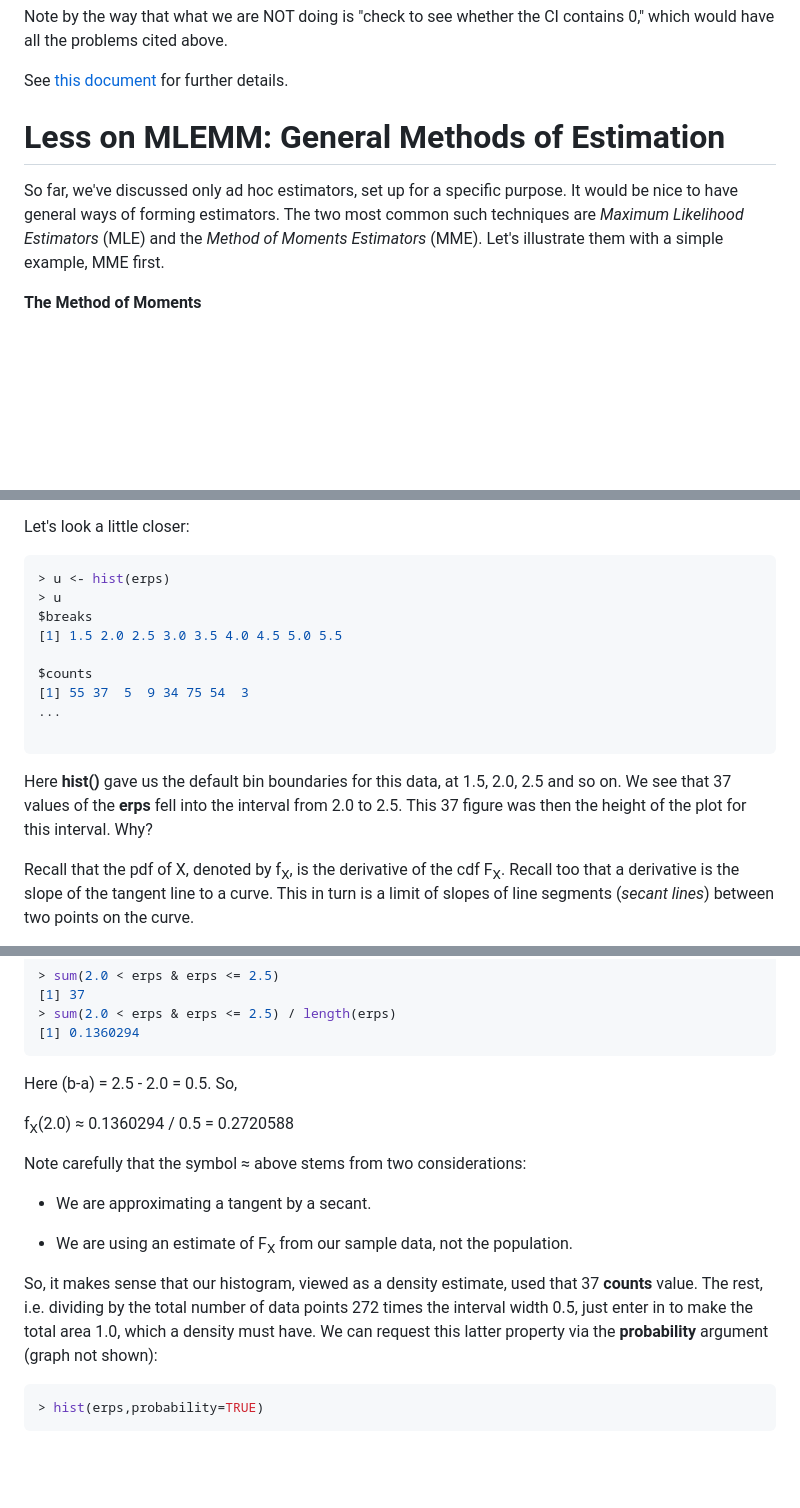
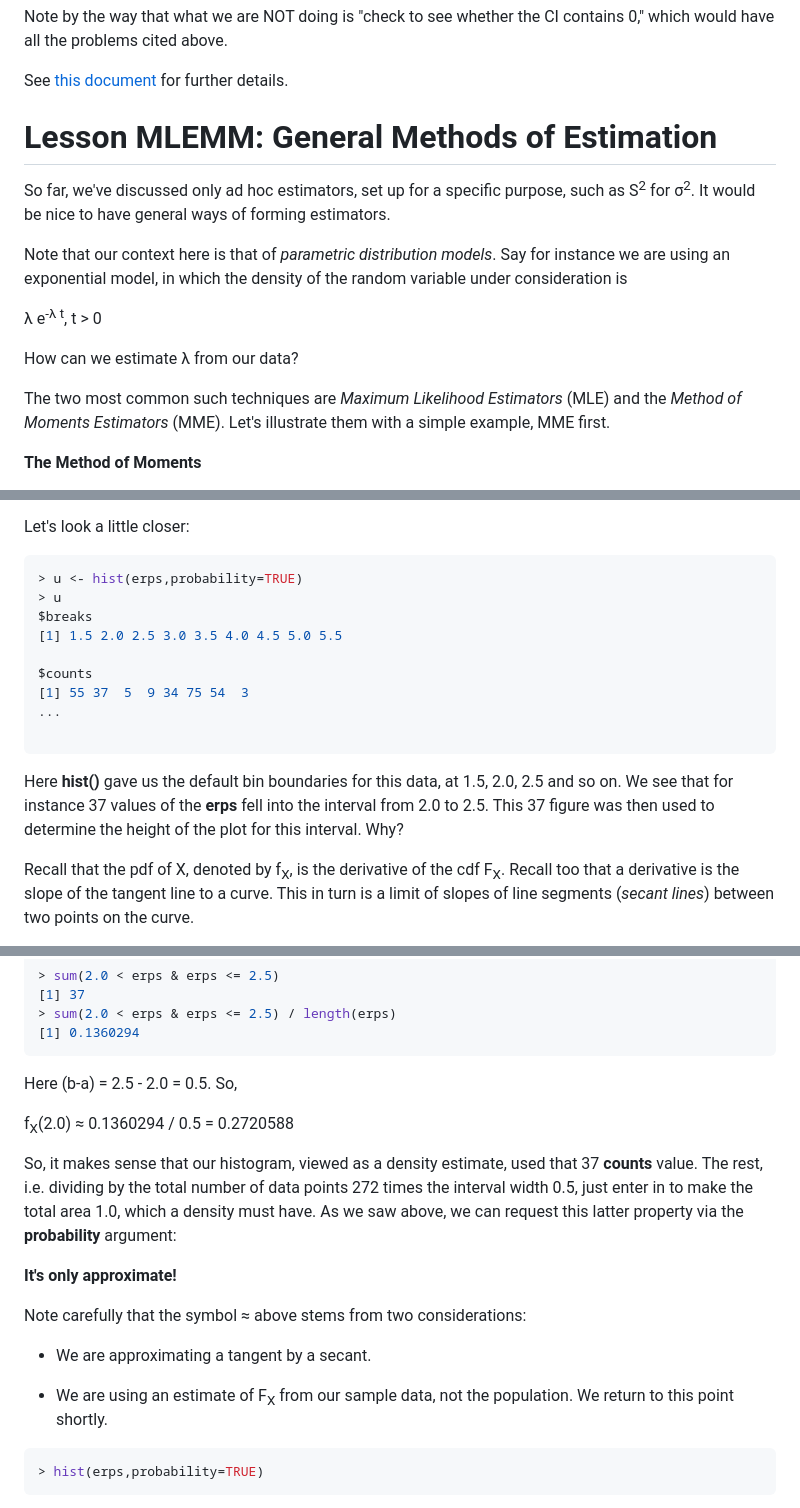
Before and after one commit to matloff/fastStat, a Markdown page: README.md, 3 parts joined by grey strips. Drawn GitHub-style; blank space fills up the shorter version.

Commit message:
next: more on approx

````diff
--- a/README.md
+++ b/README.md
@@ -666,10 +666,22 @@ See
 for further details.
 
 
-# Less on MLEMM:  General Methods of Estimation
+# Lesson MLEMM:  General Methods of Estimation
 
 So far, we've discussed only ad hoc estimators, set up for a specific
-purpose.  It would be nice to have general ways of forming estimators.
+purpose, such as S<sup>2</sup> for &sigma;<sup>2</sup>.
+It would be nice to have general ways of forming estimators.
+
+Note that our context here is that of *parametric distribution models*.
+Say for instance we are using an exponential model, in which the density
+of the random variable under consideration is
+
+&lambda; e<sup>-&lambda; t</sup>, t > 0
+
+How can we estimate &lambda; from our data?
+
+
+
 The two most common such techniques are *Maximum Likelihood Estimators*
 (MLE) and the *Method of Moments Estimators* (MME).  Let's illustrate them with a
 simple example, MME first.
@@ -909,7 +921,7 @@ number of bins (which can be specified with the **breaks** argument in
 Let's look a little closer:
 
 ``` r
-> u <- hist(erps)
+> u <- hist(erps,probability=TRUE)
 > u
 $breaks
 [1] 1.5 2.0 2.5 3.0 3.5 4.0 4.5 5.0 5.5
@@ -921,9 +933,9 @@ $counts
 ```
 
 Here **hist()** gave us the default bin boundaries for this data, at
-1.5, 2.0, 2.5 and so on.  We see that 37 values of the **erps** fell
-into the interval from 2.0 to 2.5.  This 37 figure was then the height
-of the plot for this interval.  Why?
+1.5, 2.0, 2.5 and so on.  We see that for instance 37 values of the
+**erps** fell into the interval from 2.0 to 2.5.  This 37 figure was
+then used to determine the height of the plot for this interval.  Why?
 
 Recall that the pdf of X, denoted by f<sub>X</sub>, is the derivative of
 the cdf F<sub>X</sub>.  Recall too that a derivative is the slope of the
@@ -973,18 +985,21 @@ Here (b-a) = 2.5 - 2.0 = 0.5.  So,
 
 f<sub>X</sub>(2.0) &approx; 0.1360294 / 0.5 = 0.2720588
 
+So, it makes sense that our histogram, viewed as a density estimate,
+used that 37 **counts** value.  The rest, i.e. dividing by the total
+number of data points 272 times the interval width 0.5, just enter in to
+make the total area 1.0, which a density must have.  As we saw above, we
+can request this latter property via the **probability** argument:
+
+**It's only approximate!**
+
 Note carefully that the symbol &approx; above stems from two
 considerations:
 
 * We are approximating a tangent by a secant.
 
-* We are using an estimate of F<sub>X</sub> from our sample data, not the population.
-
-So, it makes sense that our histogram, viewed as a density estimate,
-used that 37 **counts** value.  The rest, i.e. dividing by the total number
-of data points 272 times the interval width 0.5, just enter in to make
-the total area 1.0, which a density must have.  We can request this
-latter property via the **probability** argument (graph not shown):
+* We are using an estimate of F<sub>X</sub> from our sample data, not
+  the population.  We return to this point shortly.
 
 ``` r
 > hist(erps,probability=TRUE)
````
Also changed, not shown: other parts of README.md (+2 -2 lines).
